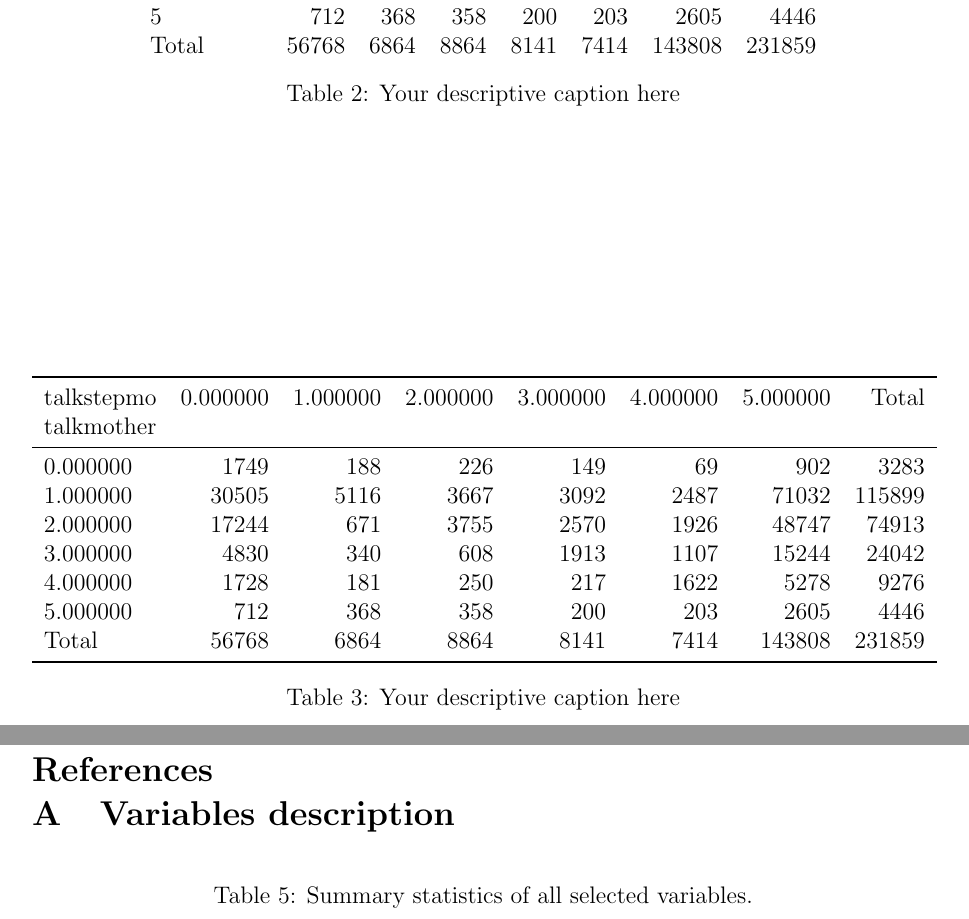
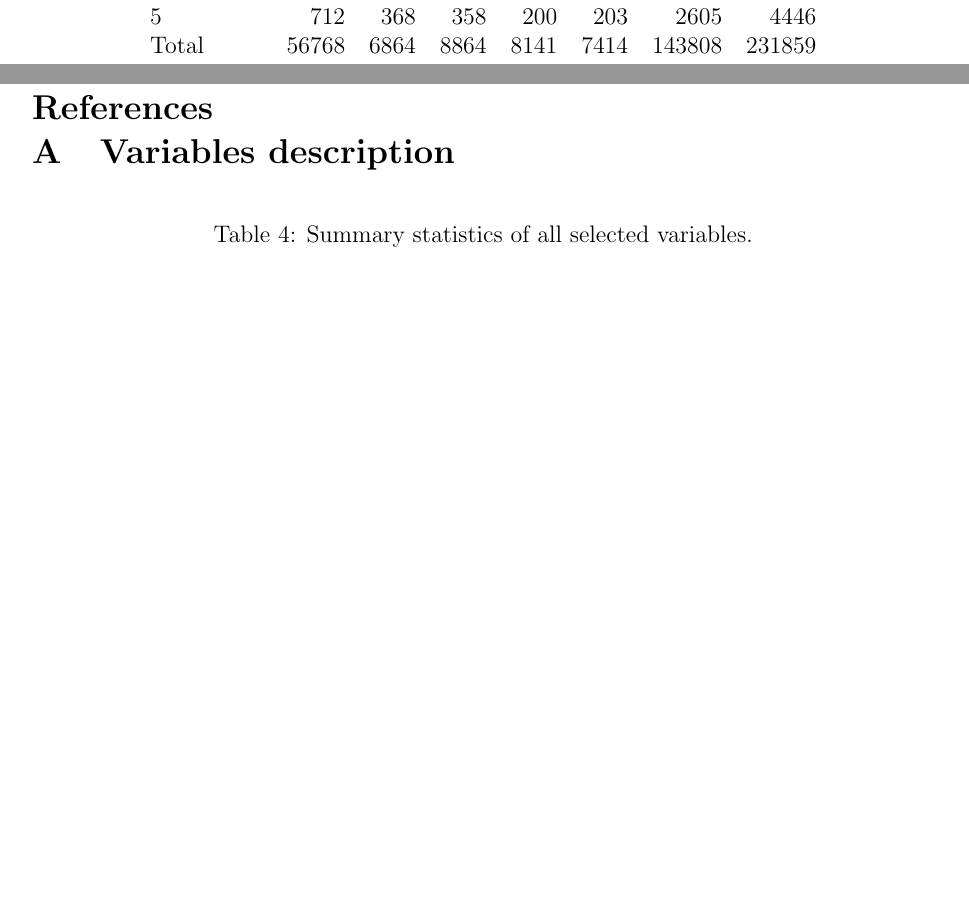
Before and after one commit to DNedilko/CausalDiscoveryProject, a LaTeX paper (Report/final_report/main.tex, which reads Report/final_report/data.tex, Report/final_report/tables/mor_sup_table.tex): two parts of pages 4 and 5 of 5 before the commit and two parts of pages 3 and 5 of 5 after it, joined at a grey line, cut so that both start at the same text, the shorter picture padded with empty space. Compiled offline with pdfLaTeX.

Commit message:
report adj

```diff
--- a/Report/final_report/data.tex
+++ b/Report/final_report/data.tex
@@ -3,19 +3,12 @@
 \subsection{Source and Context}
 We use the Health Behaviour in School-aged Children (HBSC) dataset from 2018, a WHO-supported cross-national survey that collects health-related data from adolescents aged 11, 13, and 15. It includes data on well-being, social relationships, behaviours, and demographic characteristics across more than 40 countries. The dataset contains 120 variables.
 
+\input{Report/final_report/tables/hbsc_variables_groups}
+
 \subsection{Missing Data}
 In the appendix, the number of missing values coded as sysmiss and represented as Nones in the dataset is shown. Besides that, there are also more types of missingness observed in data, such as "Missing due to skip pattern"(99) or "Missing due to inconsistent answer"(-99).
 
-\begin{table}[htbp]
-    \centering
-    \input{Report/final_report/tables/far_sup_table}
-    \caption{Your descriptive caption here}
-    \label{tab:far-sup-table}
-\end{table}
+\input{Report/final_report/tables/father_stepfather_support_pivot}
 
 
 
-\begin{table}[htbp]
-    \centering
-    \input{Report/final_report/tables/mor_sup_table}
-    \caption{Your descriptive caption here}
--- a/Report/final_report/tables/mor_sup_table.tex
+++ /dev/null
@@ -1,14 +0,0 @@
-\begin{tabular}{lrrrrrrr}
-\toprule
-talkstepmo & 0.000000 & 1.000000 & 2.000000 & 3.000000 & 4.000000 & 5.000000 & Total \\
-talkmother &  &  &  &  &  &  &  \\
-\midrule
-0.000000 & 1749 & 188 & 226 & 149 & 69 & 902 & 3283 \\
-1.000000 & 30505 & 5116 & 3667 & 3092 & 2487 & 71032 & 115899 \\
-2.000000 & 17244 & 671 & 3755 & 2570 & 1926 & 48747 & 74913 \\
-3.000000 & 4830 & 340 & 608 & 1913 & 1107 & 15244 & 24042 \\
-4.000000 & 1728 & 181 & 250 & 217 & 1622 & 5278 & 9276 \\
-5.000000 & 712 & 368 & 358 & 200 & 203 & 2605 & 4446 \\
-Total & 56768 & 6864 & 8864 & 8141 & 7414 & 143808 & 231859 \\
-\bottomrule
-\end{tabular}
```
Also changed, not shown: Report/final_report/tables/far_sup_table.tex (deleted, +0 -27 lines), Report/final_report/data.tex (4 more changed lines).
